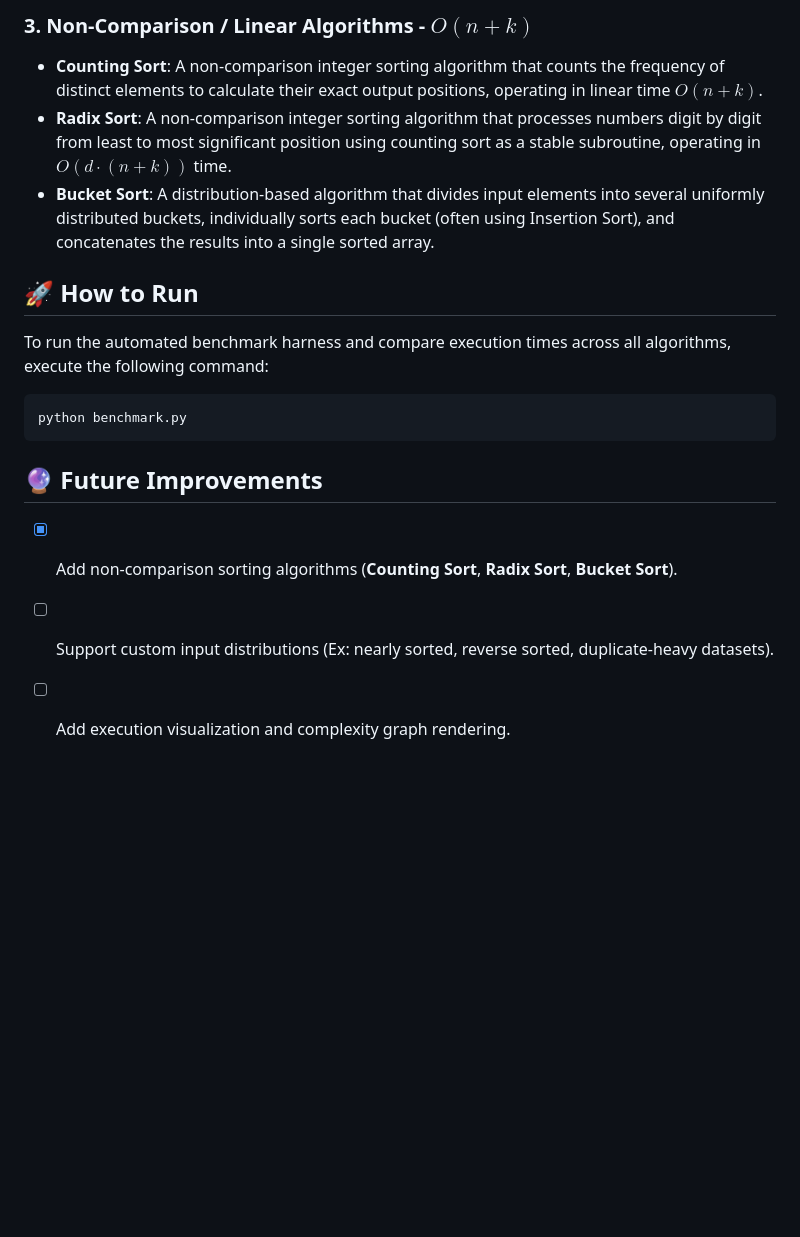
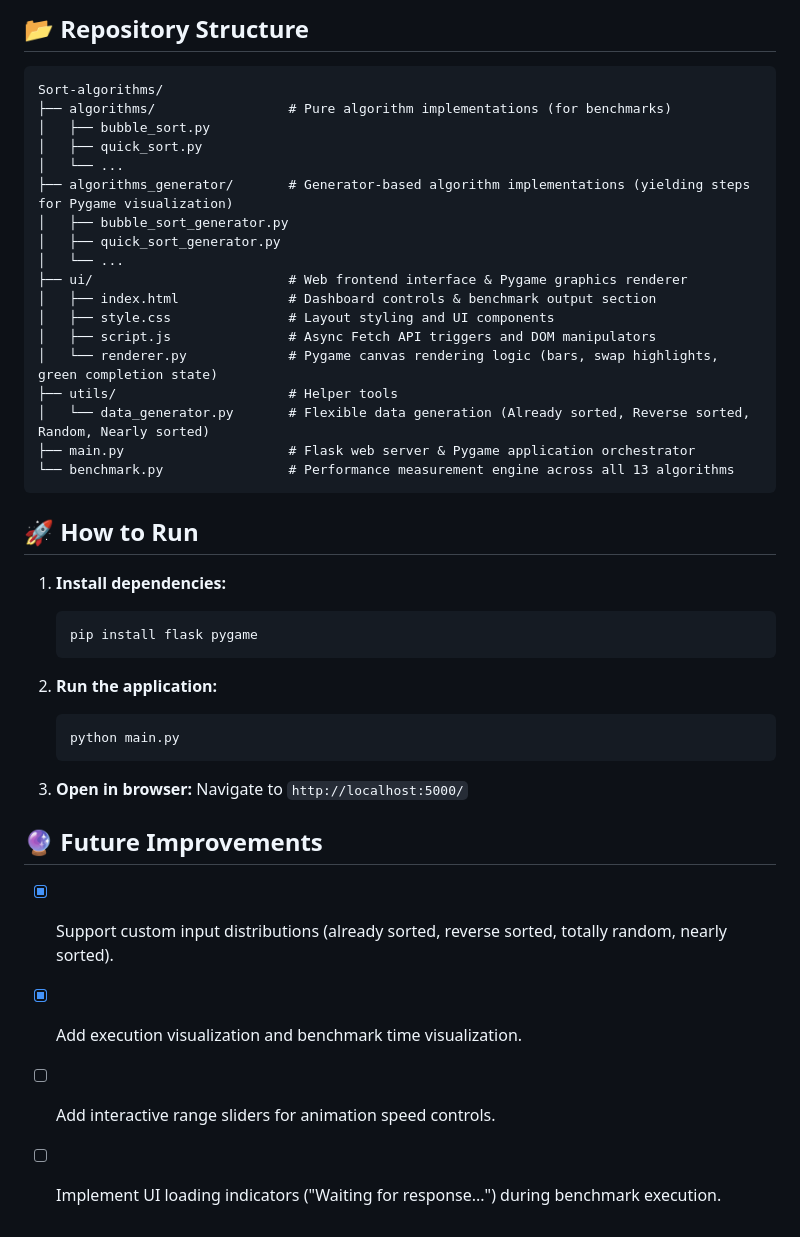
Before and after one commit to 1N-i/Sort-algorithms, a Markdown page: README.md, the part around one of its changes. Drawn GitHub-style; blank space fills up the shorter version.

````diff
--- a/README.md
+++ b/README.md
@@ -50,18 +51,44 @@ A clean, modular Python repository designed to implement, understand, and benchm
 
-### 3. Non-Comparison / Linear Algorithms - $O(n + k)$
-* **Counting Sort**: A non-comparison integer sorting algorithm that counts the frequency of distinct elements to calculate their exact output positions, operating in linear time $O(n + k)$.
-* **Radix Sort**: A non-comparison integer sorting algorithm that processes numbers digit by digit from least to most significant position using counting sort as a stable subroutine, operating in $O(d \cdot (n + k))$ time.
-* **Bucket Sort**: A distribution-based algorithm that divides input elements into several uniformly distributed buckets, individually sorts each bucket (often using Insertion Sort), and concatenates the results into a single sorted array.
+## 📂 Repository Structure
+
+```text
+Sort-algorithms/
+├── algorithms/                 # Pure algorithm implementations (for benchmarks)
+│   ├── bubble_sort.py
+│   ├── quick_sort.py
+│   └── ...
+├── algorithms_generator/       # Generator-based algorithm implementations (yielding steps for Pygame visualization)
+│   ├── bubble_sort_generator.py
+│   ├── quick_sort_generator.py
+│   └── ...
+├── ui/                         # Web frontend interface & Pygame graphics renderer
+│   ├── index.html              # Dashboard controls & benchmark output section
+│   ├── style.css               # Layout styling and UI components
+│   ├── script.js               # Async Fetch API triggers and DOM manipulators
+│   └── renderer.py             # Pygame canvas rendering logic (bars, swap highlights, green completion state)
+├── utils/                      # Helper tools
+│   └── data_generator.py       # Flexible data generation (Already sorted, Reverse sorted, Random, Nearly sorted)
+├── main.py                     # Flask web server & Pygame application orchestrator
+└── benchmark.py                # Performance measurement engine across all 13 algorithms
+```
 
 ## 🚀 How to Run
 
-To run the automated benchmark harness and compare execution times across all algorithms, execute the following command:
+1. **Install dependencies:**
+   ```bash
+   pip install flask pygame
+   ```
 
-```bash
-python benchmark.py
-```
+2. **Run the application:**
+   ```bash
+   python main.py
+   ```
+
+3. **Open in browser:**
+   Navigate to `http://localhost:5000/`
 
 ## 🔮 Future Improvements
-- [X] Add non-comparison sorting algorithms (**Counting Sort**, **Radix Sort**, **Bucket Sort**).
-- [ ] Support custom input distributions (Ex: nearly sorted, reverse sorted, duplicate-heavy datasets).
-- [ ] Add execution visualization and complexity graph rendering.
+- [X] Support custom input distributions (already sorted, reverse sorted, totally random, nearly sorted).
+- [X] Add execution visualization and benchmark time visualization.
+- [ ] Add interactive range sliders for animation speed controls.
+- [ ] Implement UI loading indicators ("Waiting for response...") during benchmark execution.
````
Also changed, not shown: other parts of README.md (+30 -29 lines).
